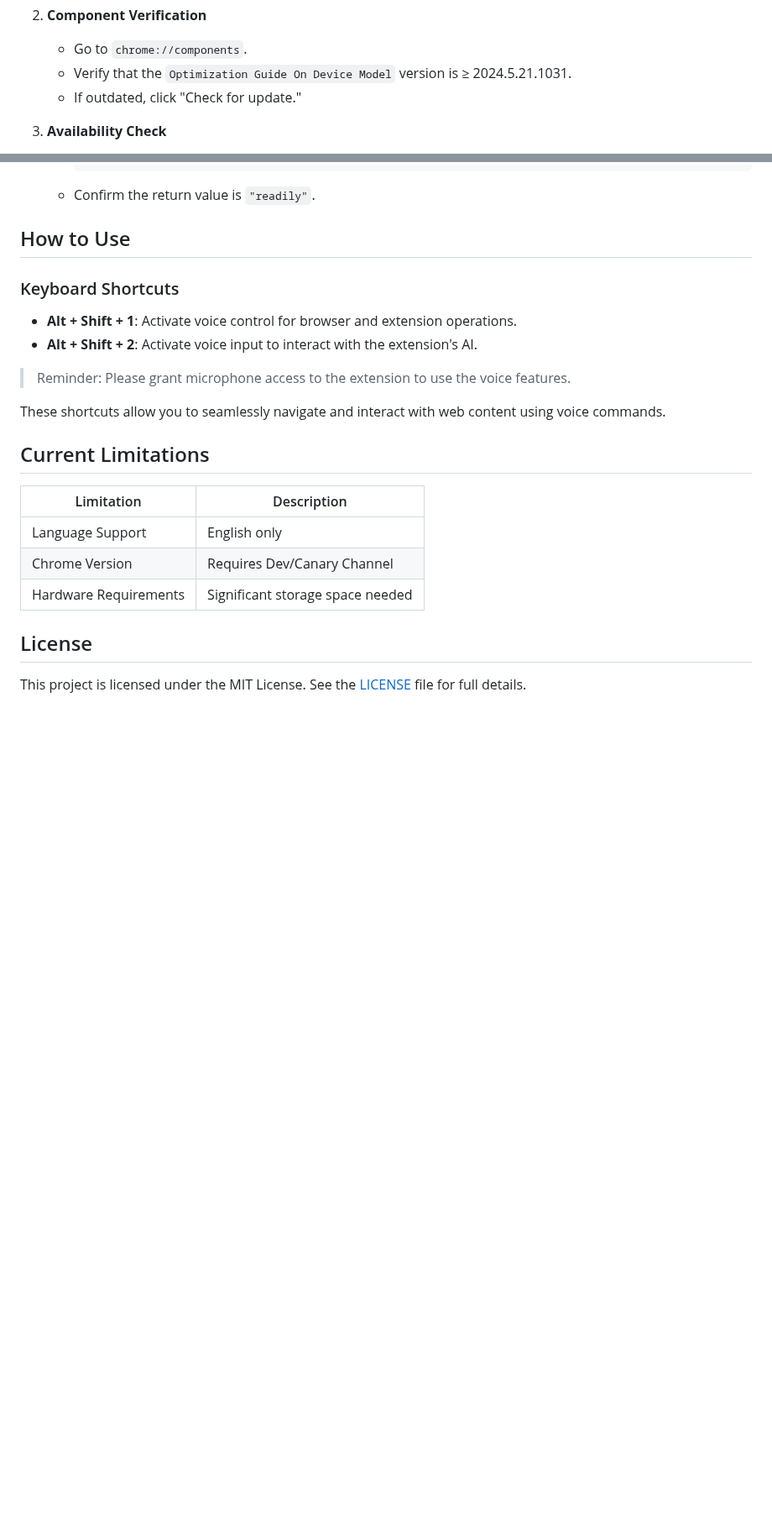
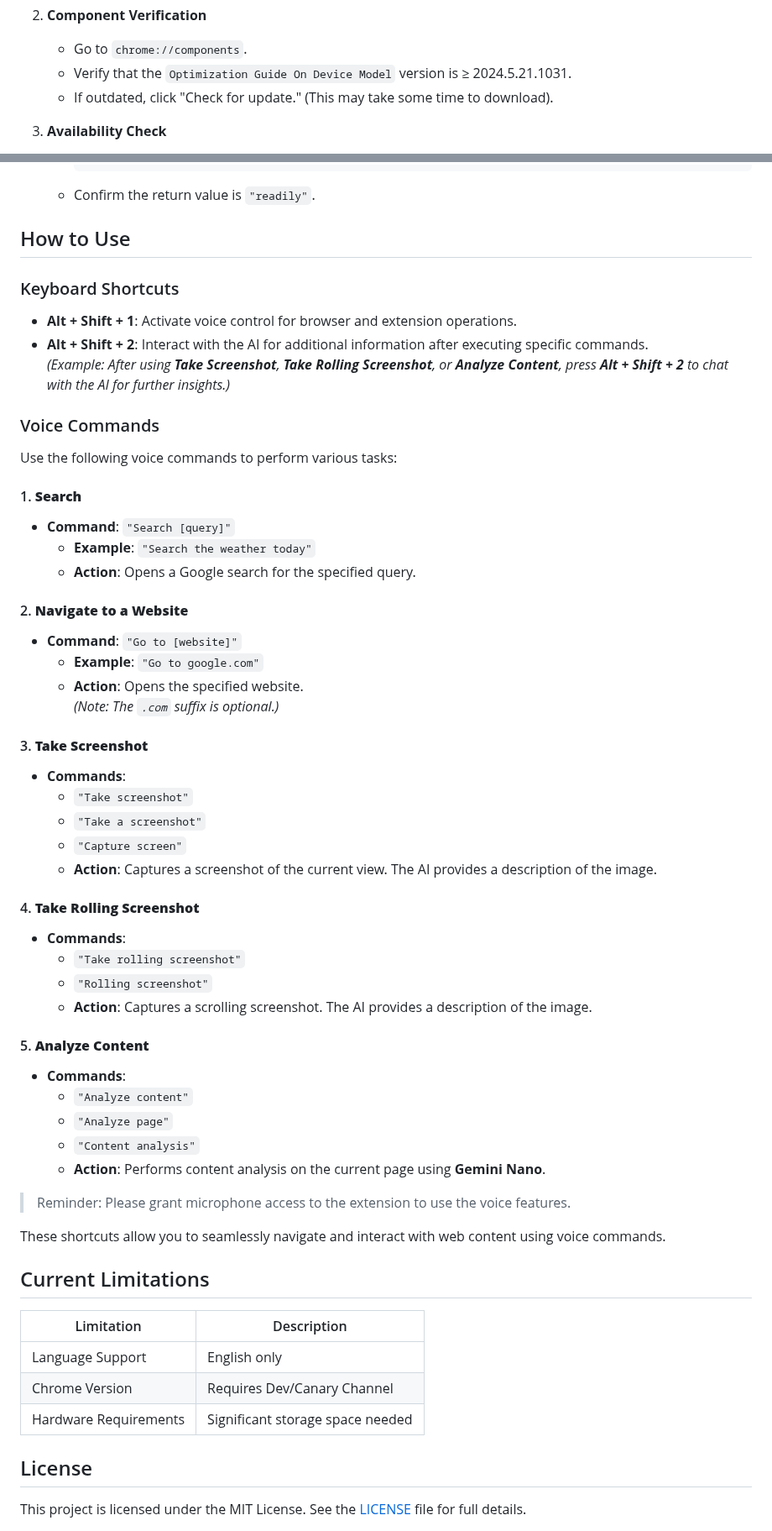
Before and after one commit to vincentwun/A-Eye-Web-Chat-Assistant, a Markdown page: README.md, 2 parts joined by grey strips. Shown at 84% size. Rendered like a GitHub page; blank space fills up the shorter version.

```diff
--- a/README.md
+++ b/README.md
@@ -121,7 +120,7 @@ After modifying the flags above, **please restart Chrome** to apply the changes.
 2. **Component Verification**
    - Go to `chrome://components`.
    - Verify that the `Optimization Guide On Device Model` version is ≥ 2024.5.21.1031.
-   - If outdated, click "Check for update."
+   - If outdated, click "Check for update." (This may take some time to download).
 
 3. **Availability Check**
    - Open the DevTools Console (F12).
@@ -135,7 +134,42 @@ After modifying the flags above, **please restart Chrome** to apply the changes.
 
 ### Keyboard Shortcuts
 - **Alt + Shift + 1**: Activate voice control for browser and extension operations.
-- **Alt + Shift + 2**: Activate voice input to interact with the extension's AI.
+- **Alt + Shift + 2**: Interact with the AI for additional information after executing specific commands.
+  *(Example: After using **Take Screenshot**, **Take Rolling Screenshot**, or **Analyze Content**, press **Alt + Shift + 2** to chat with the AI for further insights.)*
+
+### Voice Commands
+Use the following voice commands to perform various tasks:
+
+#### 1. **Search**
+- **Command**: `"Search [query]"`
+  - **Example**: `"Search the weather today"`
+  - **Action**: Opens a Google search for the specified query.
+
+#### 2. **Navigate to a Website**
+- **Command**: `"Go to [website]"`
+  - **Example**: `"Go to google.com"`
+  - **Action**: Opens the specified website.
+    *(Note: The `.com` suffix is optional.)*
+
+#### 3. **Take Screenshot**
+- **Commands**:
+  - `"Take screenshot"`
+  - `"Take a screenshot"`
+  - `"Capture screen"`
+  - **Action**: Captures a screenshot of the current view. The AI provides a description of the image.
+
+#### 4. **Take Rolling Screenshot**
+- **Commands**:
+  - `"Take rolling screenshot"`
+  - `"Rolling screenshot"`
+  - **Action**: Captures a scrolling screenshot. The AI provides a description of the image.
+
+#### 5. **Analyze Content**
+- **Commands**:
+  - `"Analyze content"`
+  - `"Analyze page"`
+  - `"Content analysis"`
+  - **Action**: Performs content analysis on the current page using **Gemini Nano**.
 
 > Reminder: Please grant microphone access to the extension to use the voice features.
 
```
Also changed, not shown: other parts of README.md (+0 -1 lines).
